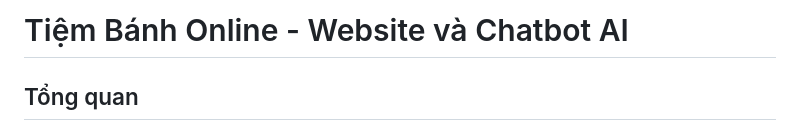
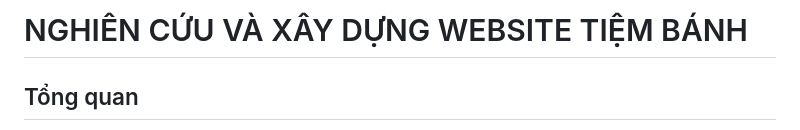
Before and after one commit to DuyTran04/N7_TiemBanhOnline, a Markdown page: README.md, the part around the change. Rendered like a GitHub page.

```diff
--- a/README.md
+++ b/README.md
@@ -1,4 +1,4 @@
-# Tiệm Bánh Online - Website và Chatbot AI
+# NGHIÊN CỨU VÀ XÂY DỰNG WEBSITE TIỆM BÁNH
 
 ## Tổng quan
 
```
